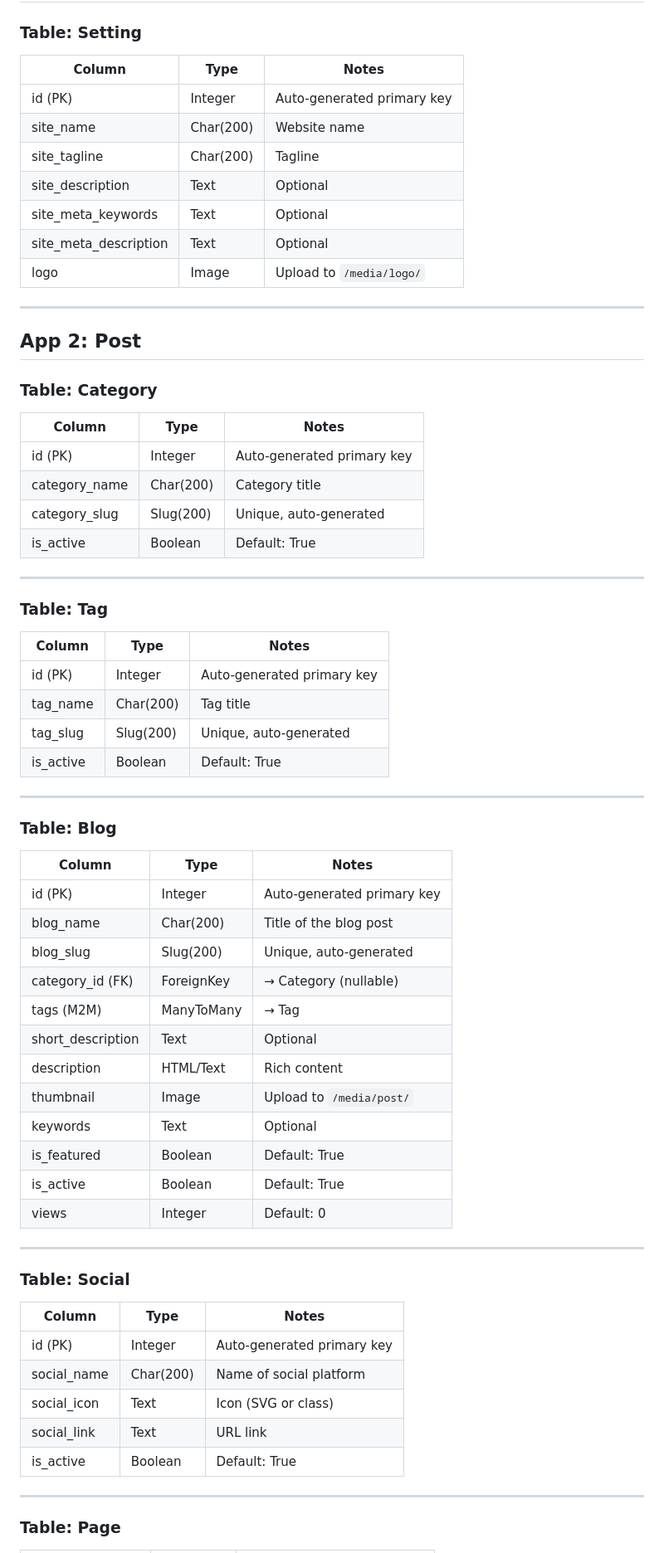
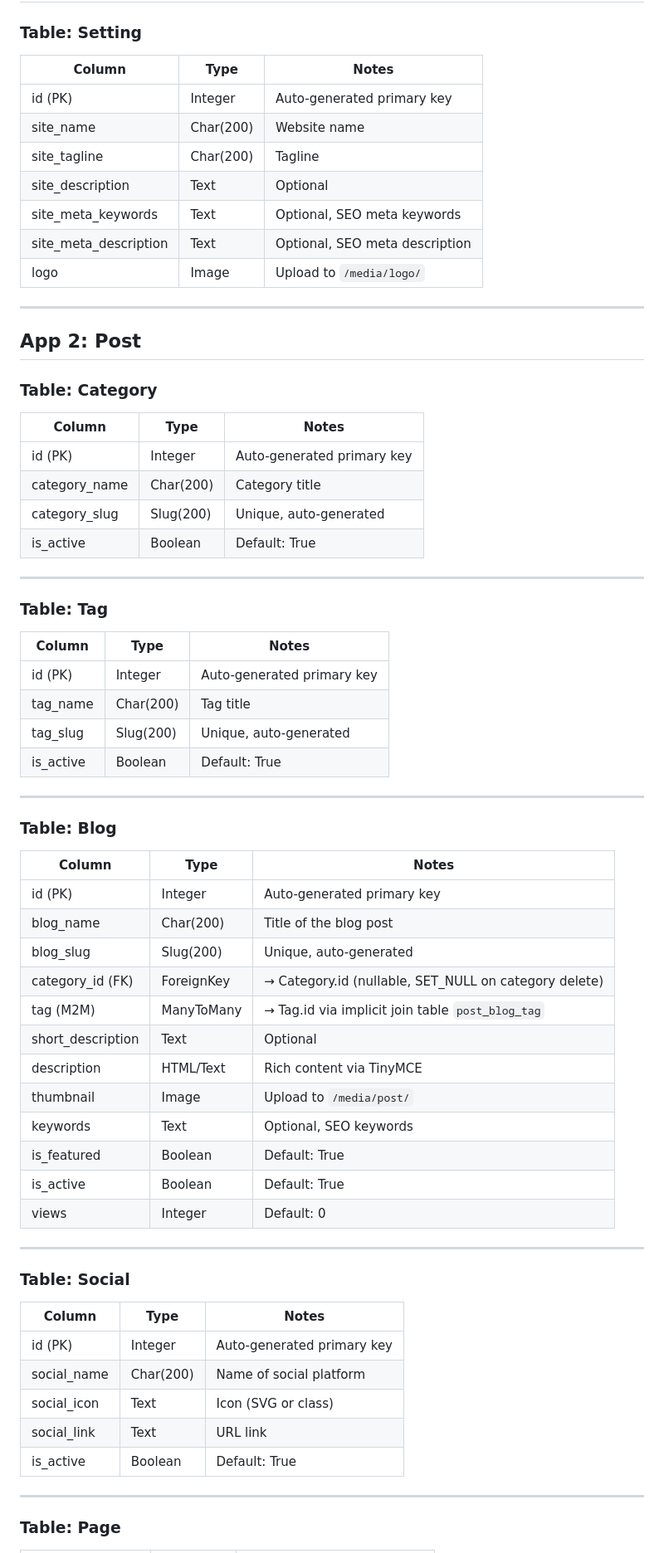
Before and after one commit to Md-Minhazul-Alam/My-Blog-Django, a Markdown page: README.md, the part around one of its changes. Shown at 83% size. GitHub-like rendering.

```diff
--- a/README.md
+++ b/README.md
@@ -105,66 +105,66 @@ This project has two main apps: **website_settings** and **post**.
 ## App 1: Website Settings
 
 ### Table: Setting
-| Column                | Type       | Notes                         |
-|-----------------------|-----------|-------------------------------|
-| id (PK)               | Integer   | Auto-generated primary key    |
-| site_name             | Char(200) | Website name                  |
-| site_tagline          | Char(200) | Tagline                       |
-| site_description      | Text      | Optional                      |
-| site_meta_keywords    | Text      | Optional                      |
-| site_meta_description | Text      | Optional                      |
-| logo                  | Image     | Upload to `/media/logo/`      |
+| Column                | Type       | Notes                          |
+|-----------------------|------------|--------------------------------|
+| id (PK)               | Integer    | Auto-generated primary key     |
+| site_name             | Char(200)  | Website name                   |
+| site_tagline          | Char(200)  | Tagline                        |
+| site_description      | Text       | Optional                       |
+| site_meta_keywords    | Text       | Optional, SEO meta keywords    |
+| site_meta_description | Text       | Optional, SEO meta description |
+| logo                  | Image      | Upload to `/media/logo/`       |
 
 ---
 
 ## App 2: Post
 
 ### Table: Category
-| Column        | Type       | Notes |
-|---------------|-----------|-------|
+| Column        | Type      | Notes                      |
+|---------------|-----------|----------------------------|
 | id (PK)       | Integer   | Auto-generated primary key |
-| category_name | Char(200) | Category title |
-| category_slug | Slug(200) | Unique, auto-generated |
-| is_active     | Boolean   | Default: True |
+| category_name | Char(200) | Category title             |
+| category_slug | Slug(200) | Unique, auto-generated     |
+| is_active     | Boolean   | Default: True              |
 
 ---
 
 ### Table: Tag
-| Column    | Type       | Notes |
-|-----------|-----------|-------|
+| Column    | Type      | Notes                      |
+|-----------|-----------|----------------------------|
 | id (PK)   | Integer   | Auto-generated primary key |
-| tag_name  | Char(200) | Tag title |
-| tag_slug  | Slug(200) | Unique, auto-generated |
-| is_active | Boolean   | Default: True |
+| tag_name  | Char(200) | Tag title                  |
+| tag_slug  | Slug(200) | Unique, auto-generated     |
+| is_active | Boolean   | Default: True              |
 
 ---
 
 ### Table: Blog
-| Column            | Type         | Notes |
-|-------------------|-------------|-------|
-| id (PK)           | Integer     | Auto-generated primary key |
-| blog_name         | Char(200)   | Title of the blog post |
-| blog_slug         | Slug(200)   | Unique, auto-generated |
-| category_id (FK)  | ForeignKey  | → Category (nullable) |
-| tags (M2M)        | ManyToMany  | → Tag |
-| short_description | Text        | Optional |
-| description       | HTML/Text   | Rich content |
-| thumbnail         | Image       | Upload to `/media/post/` |
-| keywords          | Text        | Optional |
-| is_featured       | Boolean     | Default: True |
-| is_active         | Boolean     | Default: True |
-| views             | Integer     | Default: 0 |
+| Column            | Type       | Notes                                                      |
+|-------------------|------------|------------------------------------------------------------|
+| id (PK)           | Integer    | Auto-generated primary key                                 |
+| blog_name         | Char(200)  | Title of the blog post                                     |
+| blog_slug         | Slug(200)  | Unique, auto-generated                                     |
+| category_id (FK)  | ForeignKey | → Category.id (nullable, SET_NULL on category delete)      |
+| tag (M2M)         | ManyToMany | → Tag.id via implicit join table `post_blog_tag`           |
+| short_description | Text       | Optional                                                   |
+| description       | HTML/Text  | Rich content via TinyMCE                                   |
+| thumbnail         | Image      | Upload to `/media/post/`                                   |
+| keywords          | Text       | Optional, SEO keywords                                     |
+| is_featured       | Boolean    | Default: True                                              |
+| is_active         | Boolean    | Default: True                                              |
+| views             | Integer    | Default: 0                                                 |
 
 ---
 
 ### Table: Social
-| Column      | Type       | Notes |
-|-------------|-----------|-------|
+| Column      | Type      | Notes                      |
+|-------------|-----------|----------------------------|
 | id (PK)     | Integer   | Auto-generated primary key |
-| social_name | Char(200) | Name of social platform |
-| social_icon | Text      | Icon (SVG or class) |
-| social_link | Text      | URL link |
-| is_active   | Boolean   | Default: True |
+| social_name | Char(200) | Name of social platform    |
+| social_icon | Text      | Icon (SVG or class)        |
+| social_link | Text      | URL link                   |
+| is_active   | Boolean   | Default: True              |
 
 ---
 
```
Also changed, not shown: other parts of README.md (+74 -29 lines).
